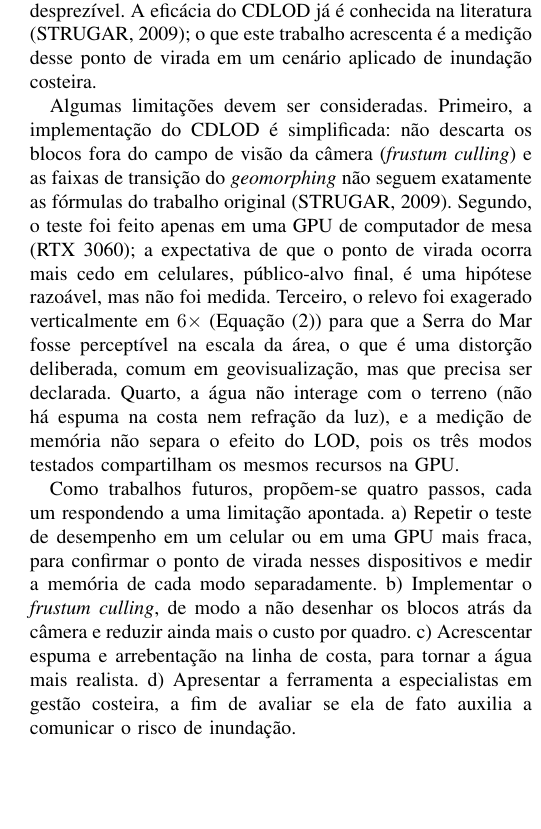
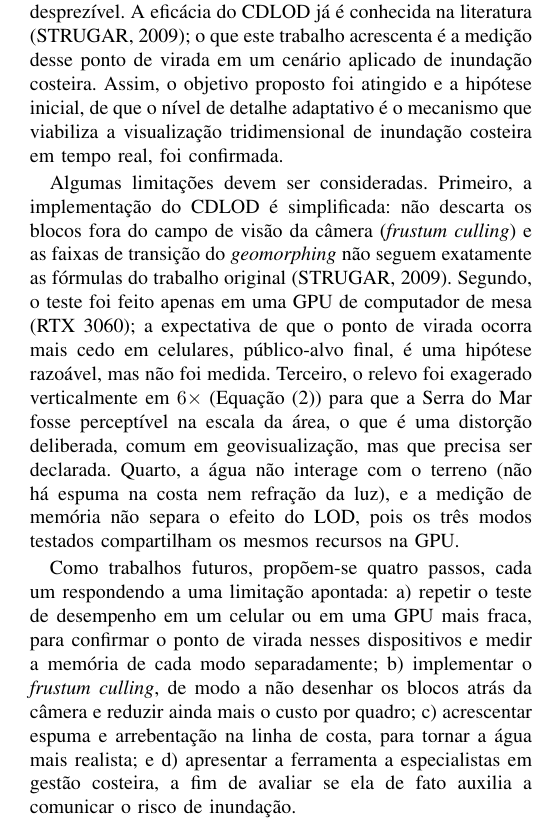
Before and after one commit to Scaglia05/ComputacaoGrafica_BaixadaSantista, a LaTeX paper (docs/artigo_v4.tex): part of one column of page 7 of 7, cut so that both start at the same text, the shorter picture padded with empty space. Compiled offline with pdfLaTeX.

Commit message:
Artigo: conclusao responde ao objetivo e alineas no formato ABNT
A conclusao passa a retomar explicitamente o objetivo e a hipotese
(atingido/confirmada), como a ABNT espera, e os trabalhos futuros viram
alineas inline (a); b); c); e d).) em vez de frases soltas.

Co-Authored-By: Claude Sonnet 5.5 <noreply@anthropic.com>

```diff
--- a/docs/artigo_v4.tex
+++ b/docs/artigo_v4.tex
@@ -725,7 +725,10 @@ cinco milhões de triângulos: abaixo desse valor, desenhar a malha completa
 para manter a interatividade. O custo do \emph{geomorphing} mostrou-se
 desprezível. A eficácia do CDLOD já é conhecida na literatura (STRUGAR,
 2009); o que este trabalho acrescenta é a medição desse ponto de virada em
-um cenário aplicado de inundação costeira.
+um cenário aplicado de inundação costeira. Assim, o objetivo proposto foi
+atingido e a hipótese inicial, de que o nível de detalhe adaptativo é o
+mecanismo que viabiliza a visualização tridimensional de inundação costeira
+em tempo real, foi confirmada.
 
 Algumas limitações devem ser consideradas. Primeiro, a implementação do
 CDLOD é simplificada: não descarta os blocos fora do campo de visão da
@@ -743,14 +746,14 @@ separa o efeito do LOD, pois os três modos testados compartilham os mesmos
 recursos na GPU.
 
 Como trabalhos futuros, propõem-se quatro passos, cada um respondendo a uma
-limitação apontada. a) Repetir o teste de desempenho em um celular ou em
+limitação apontada: a) repetir o teste de desempenho em um celular ou em
 uma GPU mais fraca, para confirmar o ponto de virada nesses dispositivos e
-medir a memória de cada modo separadamente. b) Implementar o
+medir a memória de cada modo separadamente; b) implementar o
 \emph{frustum culling}, de modo a não desenhar os blocos atrás da câmera e
-reduzir ainda mais o custo por quadro. c) Acrescentar espuma e
-arrebentação na linha de costa, para tornar a água mais realista. d)
-Apresentar a ferramenta a especialistas em gestão costeira, a fim de
-avaliar se ela de fato auxilia a comunicar o risco de inundação.
+reduzir ainda mais o custo por quadro; c) acrescentar espuma e arrebentação
+na linha de costa, para tornar a água mais realista; e d) apresentar a
+ferramenta a especialistas em gestão costeira, a fim de avaliar se ela de
+fato auxilia a comunicar o risco de inundação.
 
 \section*{Referências}
 \begingroup
```
Also changed, not shown: docs/ArtigoCompGrafica_ElevacaoCosteira.pdf.
